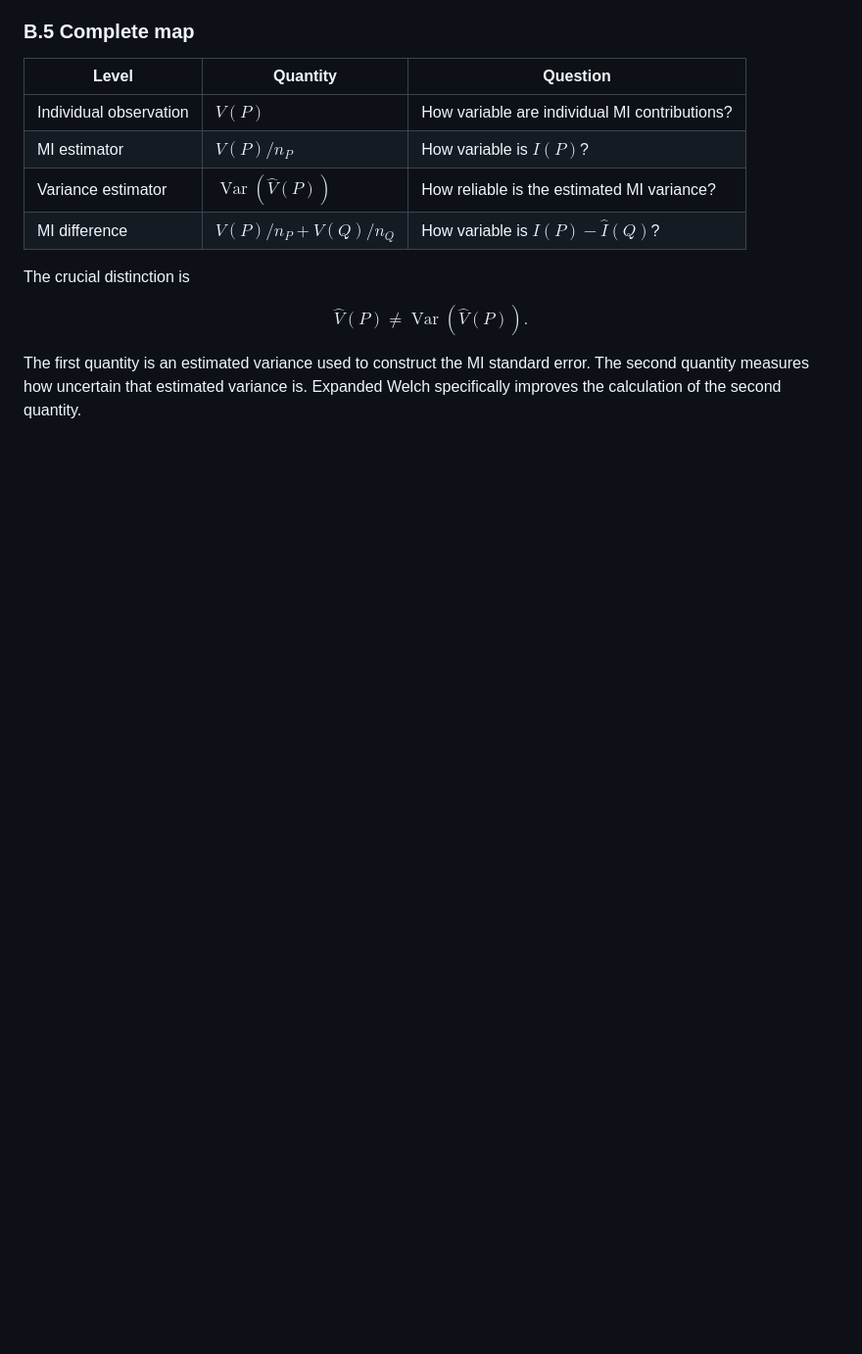
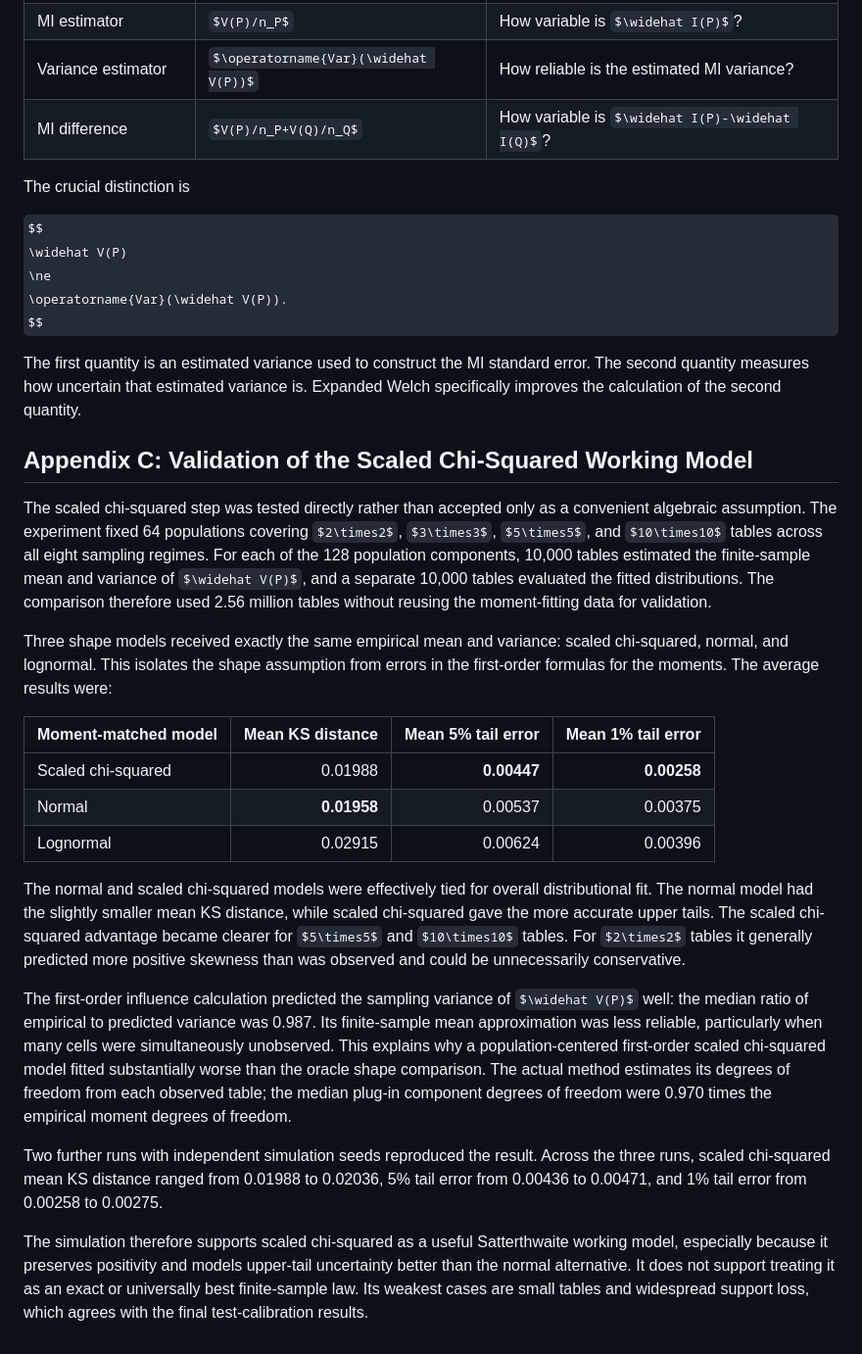
Before and after one commit to dzhao61/MCSResearchSimulations, a Markdown page: WelchSatterthwaiteMI/docs/COMPREHENSIVE_SUMMARY.md, the part around the change. Shown at 98% size. Drawn GitHub-style; some formulas as TeX source; blank space fills up the shorter version.

```diff
--- a/WelchSatterthwaiteMI/docs/COMPREHENSIVE_SUMMARY.md
+++ b/WelchSatterthwaiteMI/docs/COMPREHENSIVE_SUMMARY.md
@@ -1467,3 +1467,53 @@ $$
 The first quantity is an estimated variance used to construct the MI standard
 error. The second quantity measures how uncertain that estimated variance is.
 Expanded Welch specifically improves the calculation of the second quantity.
+
+## Appendix C: Validation of the Scaled Chi-Squared Working Model
+
+The scaled chi-squared step was tested directly rather than accepted only as
+a convenient algebraic assumption. The experiment fixed 64 populations
+covering $2\times2$, $3\times3$, $5\times5$, and $10\times10$ tables across
+all eight sampling regimes. For each of the 128 population components, 10,000
+tables estimated the finite-sample mean and variance of $\widehat V(P)$, and
+a separate 10,000 tables evaluated the fitted distributions. The comparison
+therefore used 2.56 million tables without reusing the moment-fitting data for
+validation.
+
+Three shape models received exactly the same empirical mean and variance:
+scaled chi-squared, normal, and lognormal. This isolates the shape assumption
+from errors in the first-order formulas for the moments. The average results
+were:
+
+| Moment-matched model | Mean KS distance | Mean 5% tail error | Mean 1% tail error |
+| --- | ---: | ---: | ---: |
+| Scaled chi-squared | 0.01988 | **0.00447** | **0.00258** |
+| Normal | **0.01958** | 0.00537 | 0.00375 |
+| Lognormal | 0.02915 | 0.00624 | 0.00396 |
+
+The normal and scaled chi-squared models were effectively tied for overall
+distributional fit. The normal model had the slightly smaller mean KS
+distance, while scaled chi-squared gave the more accurate upper tails. The
+scaled chi-squared advantage became clearer for $5\times5$ and $10\times10$
+tables. For $2\times2$ tables it generally predicted more positive skewness
+than was observed and could be unnecessarily conservative.
+
+The first-order influence calculation predicted the sampling variance of
+$\widehat V(P)$ well: the median ratio of empirical to predicted variance was
+0.987. Its finite-sample mean approximation was less reliable, particularly
+when many cells were simultaneously unobserved. This explains why a
+population-centered first-order scaled chi-squared model fitted substantially
+worse than the oracle shape comparison. The actual method estimates its
+degrees of freedom from each observed table; the median plug-in component
+degrees of freedom were 0.970 times the empirical moment degrees of freedom.
+
+Two further runs with independent simulation seeds reproduced the result.
+Across the three runs, scaled chi-squared mean KS distance ranged from 0.01988
+to 0.02036, 5% tail error from 0.00436 to 0.00471, and 1% tail error from
+0.00258 to 0.00275.
+
+The simulation therefore supports scaled chi-squared as a useful
+Satterthwaite working model, especially because it preserves positivity and
+models upper-tail uncertainty better than the normal alternative. It does
+not support treating it as an exact or universally best finite-sample law.
+Its weakest cases are small tables and widespread support loss, which agrees
+with the final test-calibration results.
```
Also changed, not shown: WelchSatterthwaiteMI/experiments/README.md (+23 -0 lines), WelchSatterthwaiteMI/results/README.md (+9 -0 lines), WelchSatterthwaiteMI/results/scaled_chi_square_validation/distribution_fit_summary.png (added), 10 other files.
